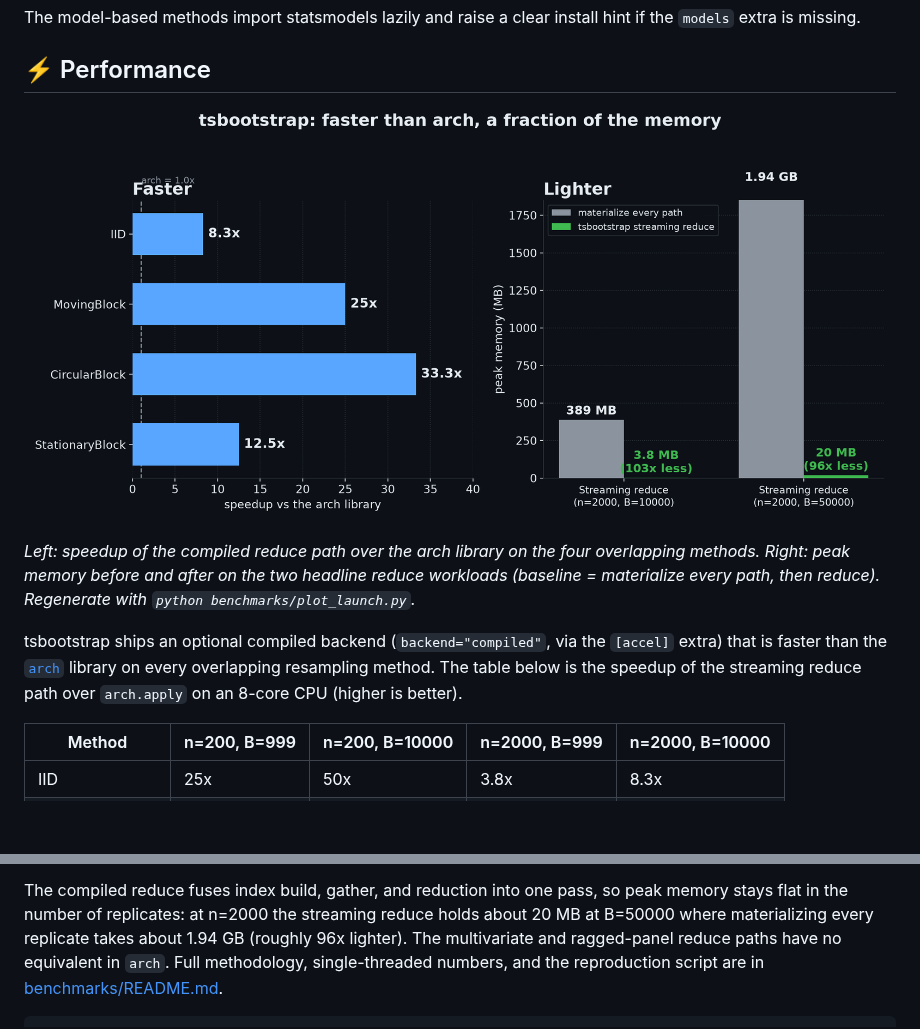
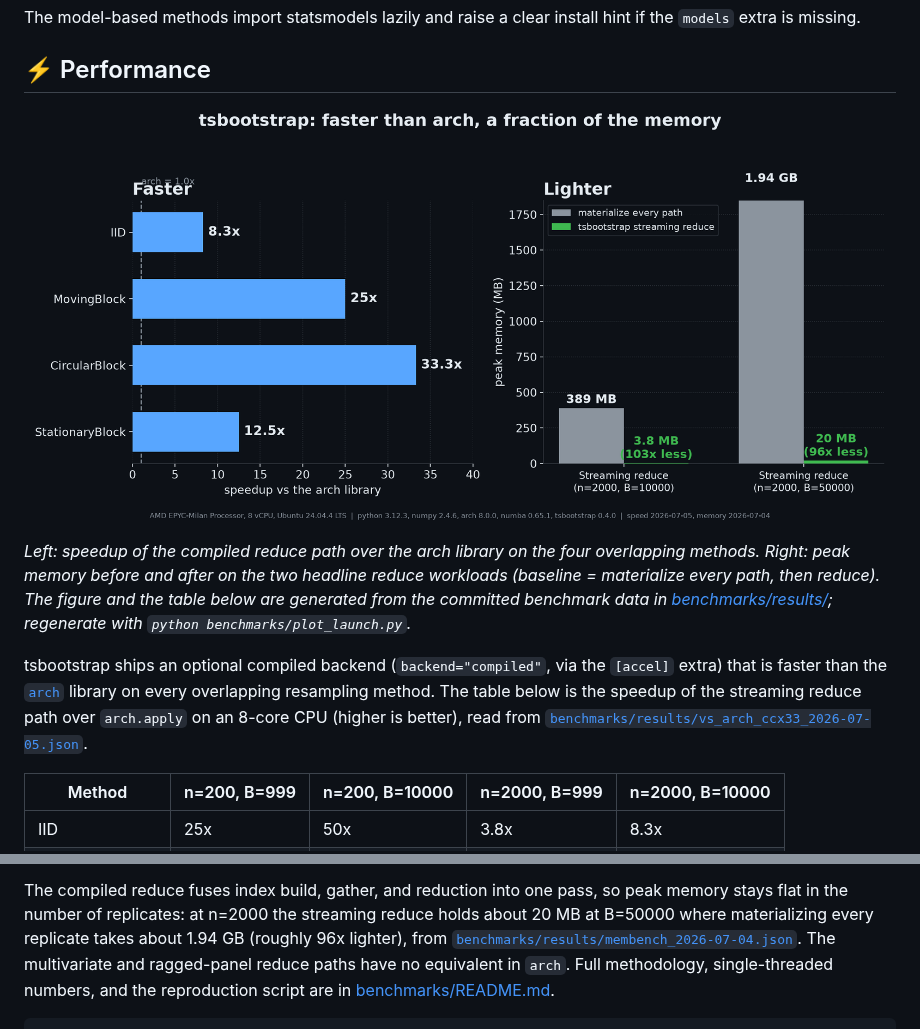
Before and after one commit to astrogilda/tsbootstrap, a Markdown page: README.md, 2 parts joined by grey strips. GitHub-like rendering; pictures changed too: benchmarks/launch_speed_memory.png; blank space fills up the shorter version.

```diff
--- a/README.md
+++ b/README.md
@@ -173,12 +173,13 @@ the `models` extra is missing.
 
 ![tsbootstrap: speedup over arch and peak-memory reduction](benchmarks/launch_speed_memory.png)
 
-*Left: speedup of the compiled reduce path over the arch library on the four overlapping methods. Right: peak memory before and after on the two headline reduce workloads (baseline = materialize every path, then reduce). Regenerate with `python benchmarks/plot_launch.py`.*
+*Left: speedup of the compiled reduce path over the arch library on the four overlapping methods. Right: peak memory before and after on the two headline reduce workloads (baseline = materialize every path, then reduce). The figure and the table below are generated from the committed benchmark data in [benchmarks/results/](benchmarks/results/); regenerate with `python benchmarks/plot_launch.py`.*
 
 tsbootstrap ships an optional compiled backend (`backend="compiled"`, via the
 `[accel]` extra) that is faster than the [`arch`](https://github.com/bashtage/arch)
 library on every overlapping resampling method. The table below is the speedup of
-the streaming reduce path over `arch.apply` on an 8-core CPU (higher is better).
+the streaming reduce path over `arch.apply` on an 8-core CPU (higher is better),
+read from [`benchmarks/results/vs_arch_ccx33_2026-07-05.json`](benchmarks/results/vs_arch_ccx33_2026-07-05.json).
 
 | Method | n=200, B=999 | n=200, B=10000 | n=2000, B=999 | n=2000, B=10000 |
 |-----------------|--------------|----------------|---------------|-----------------|
@@ -195,7 +196,9 @@ resample is cheap, so they measure that overhead as much as the compiled kernel.
 The compiled reduce fuses index build, gather, and reduction into one pass, so
 peak memory stays flat in the number of replicates: at n=2000 the streaming
 reduce holds about 20 MB at B=50000 where materializing every replicate takes
-about 1.94 GB (roughly 96x lighter). The multivariate and ragged-panel reduce
+about 1.94 GB (roughly 96x lighter), from
+[`benchmarks/results/membench_2026-07-04.json`](benchmarks/results/membench_2026-07-04.json).
+The multivariate and ragged-panel reduce
 paths have no equivalent in `arch`. Full methodology,
 single-threaded numbers, and the reproduction script are in
 [benchmarks/README.md](benchmarks/README.md).
```
Also changed, not shown: benchmarks/README.md (+25 -4 lines), 5 other files.
